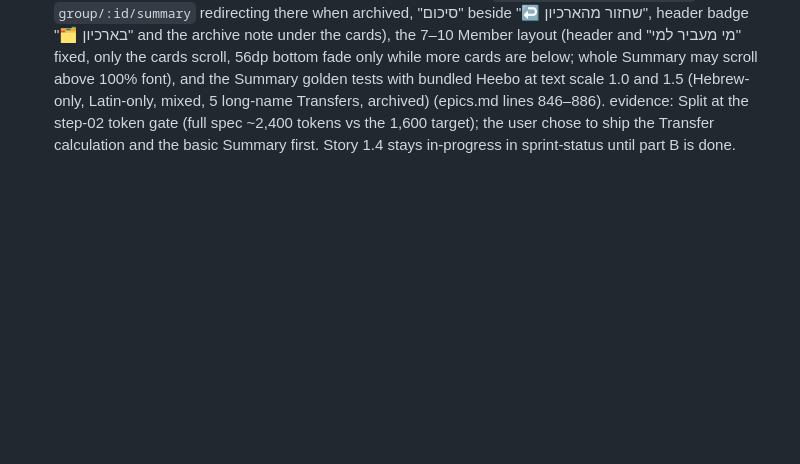
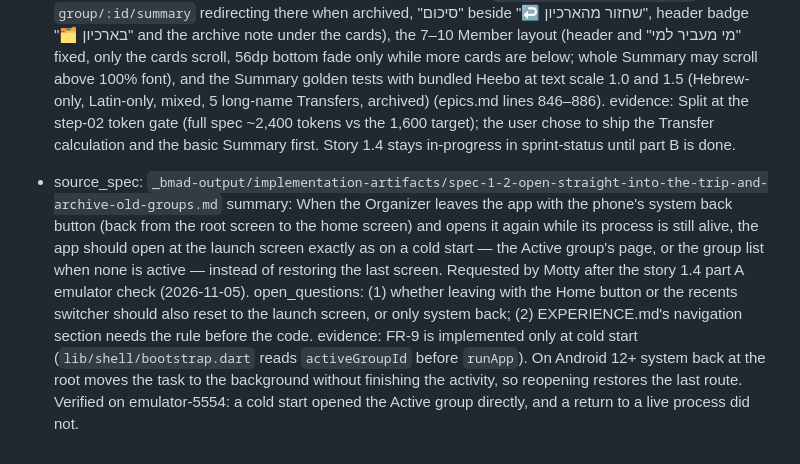
Before and after one commit to mordehayLevi4050/project-for-course, a Markdown page: _bmad-output/implementation-artifacts/deferred-work.md, the part around the change. Rendered like a GitHub page; blank space fills up the shorter version.

Commit message:
docs: log reopen-at-launch-screen after system back as deferred work
Co-Authored-By: Claude Opus 5.5 <noreply@anthropic.com>

```diff
--- a/_bmad-output/implementation-artifacts/deferred-work.md
+++ b/_bmad-output/implementation-artifacts/deferred-work.md
@@ -31,3 +31,8 @@
 - source_spec: `_bmad-output/implementation-artifacts/spec-1-4-settle-up-with-one-screenshot.md`
   summary: Story 1.4 part B — the Summary of an Archived group (`archive/group/:id/summary`, `group/:id/summary` redirecting there when archived, "סיכום" beside "↩ שחזור מהארכיון", header badge "🗂 בארכיון" and the archive note under the cards), the 7–10 Member layout (header and "מי מעביר למי" fixed, only the cards scroll, 56dp bottom fade only while more cards are below; whole Summary may scroll above 100% font), and the Summary golden tests with bundled Heebo at text scale 1.0 and 1.5 (Hebrew-only, Latin-only, mixed, 5 long-name Transfers, archived) (epics.md lines 846–886).
   evidence: Split at the step-02 token gate (full spec ~2,400 tokens vs the 1,600 target); the user chose to ship the Transfer calculation and the basic Summary first. Story 1.4 stays in-progress in sprint-status until part B is done.
+
+- source_spec: `_bmad-output/implementation-artifacts/spec-1-2-open-straight-into-the-trip-and-archive-old-groups.md`
+  summary: When the Organizer leaves the app with the phone's system back button (back from the root screen to the home screen) and opens it again while its process is still alive, the app should open at the launch screen exactly as on a cold start — the Active group's page, or the group list when none is active — instead of restoring the last screen. Requested by Motty after the story 1.4 part A emulator check (2026-11-05).
+  open_questions: (1) whether leaving with the Home button or the recents switcher should also reset to the launch screen, or only system back; (2) EXPERIENCE.md's navigation section needs the rule before the code.
+  evidence: FR-9 is implemented only at cold start (`lib/shell/bootstrap.dart` reads `activeGroupId` before `runApp`). On Android 12+ system back at the root moves the task to the background without finishing the activity, so reopening restores the last route. Verified on emulator-5554: a cold start opened the Active group directly, and a return to a live process did not.
```
